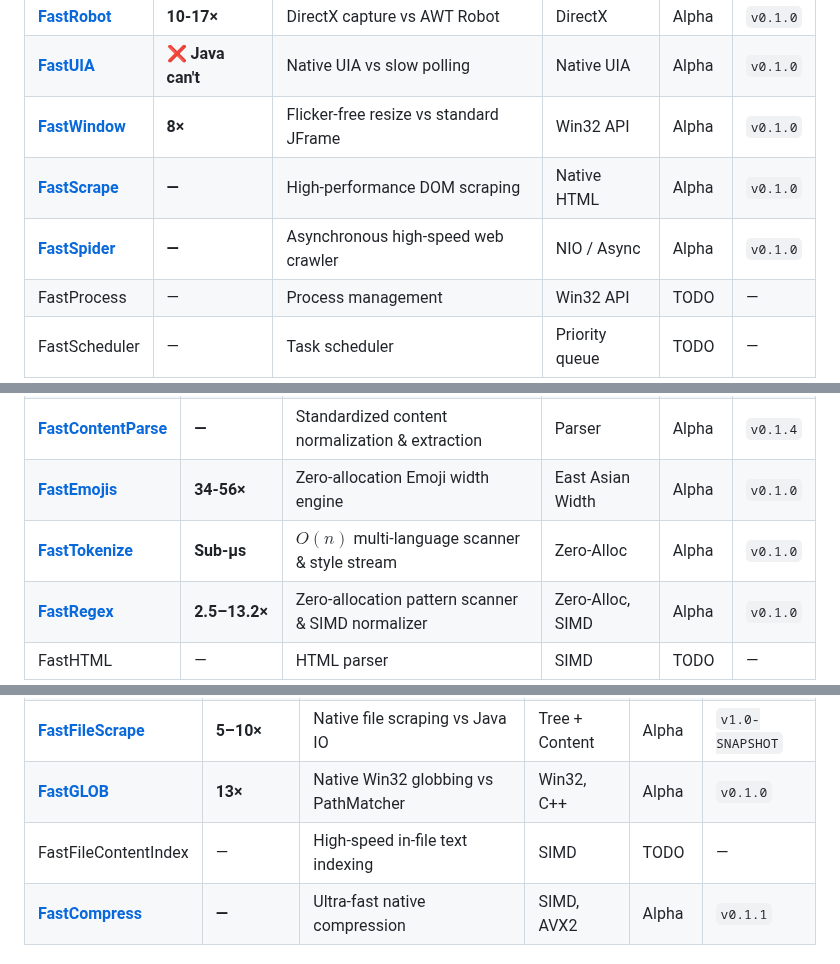
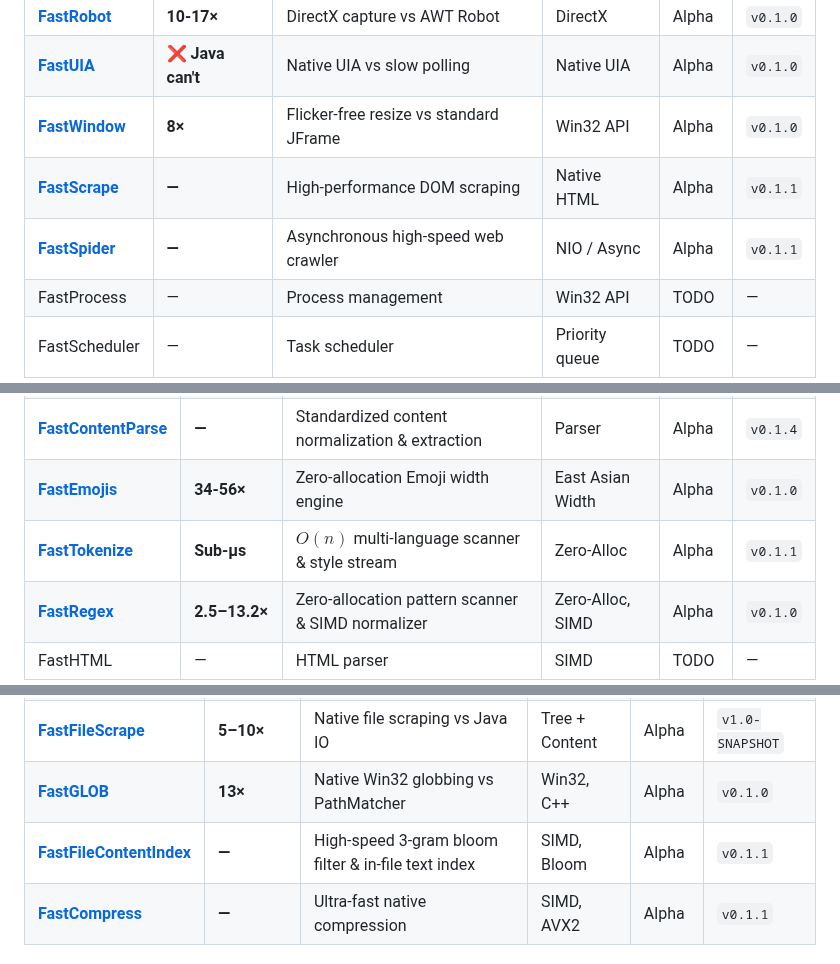
Before and after one commit to andrestubbe/FastJava, a Markdown page: README.md, 3 parts joined by grey strips. Rendered like a GitHub page.

Commit message:
docs: sync FastScrape, FastSpider, FastTokenize, and FastFileContentIndex releases

```diff
--- a/README.md
+++ b/README.md
@@ -36,8 +36,8 @@ A unified directory of all FastJava modules. Categorized by functional domain, i
 | **[FastRobot](https://github.com/andrestubbe/fastrobot)** | **10-17×** | DirectX capture vs AWT Robot | DirectX | Alpha | `v0.1.0` |
 | **[FastUIA](https://github.com/andrestubbe/fastuia)** | **❌ Java can't** | Native UIA vs slow polling | Native UIA | Alpha | `v0.1.0` |
 | **[FastWindow](https://github.com/andrestubbe/FastWindow)** | **8×** | Flicker-free resize vs standard JFrame | Win32 API | Alpha | `v0.1.0` |
-| **[FastScrape](https://github.com/andrestubbe/FastScrape)** | **—** | High-performance DOM scraping | Native HTML | Alpha | `v0.1.0` |
-| **[FastSpider](https://github.com/andrestubbe/FastSpider)** | **—** | Asynchronous high-speed web crawler | NIO / Async | Alpha | `v0.1.0` |
+| **[FastScrape](https://github.com/andrestubbe/FastScrape)** | **—** | High-performance DOM scraping | Native HTML | Alpha | `v0.1.1` |
+| **[FastSpider](https://github.com/andrestubbe/FastSpider)** | **—** | Asynchronous high-speed web crawler | NIO / Async | Alpha | `v0.1.1` |
 | FastProcess | — | Process management | Win32 API | TODO | — |
 | FastScheduler | — | Task scheduler | Priority queue | TODO | — |
 
@@ -75,7 +75,7 @@ A unified directory of all FastJava modules. Categorized by functional domain, i
 | **[FastASCII](https://github.com/andrestubbe/FastASCII)** | **—** | Zero-allocation ASCII & UTF-8 byte engine | SIMD, Byte | Alpha | `v0.1.0` |
 | **[FastContentParse](https://github.com/andrestubbe/FastContentParse)** | **—** | Standardized content normalization & extraction | Parser | Alpha | `v0.1.4` |
 | **[FastEmojis](https://github.com/andrestubbe/FastEmojis)** | **34-56×** | Zero-allocation Emoji width engine | East Asian Width | Alpha | `v0.1.0` |
-| **[FastTokenize](https://github.com/andrestubbe/FastTokenize)** | **Sub-µs** | $O(n)$ multi-language scanner & style stream | Zero-Alloc | Alpha | `v0.1.0` |
+| **[FastTokenize](https://github.com/andrestubbe/FastTokenize)** | **Sub-µs** | $O(n)$ multi-language scanner & style stream | Zero-Alloc | Alpha | `v0.1.1` |
 | **[FastRegex](https://github.com/andrestubbe/FastRegex)** | **2.5–13.2×** | Zero-allocation pattern scanner & SIMD normalizer | Zero-Alloc, SIMD | Alpha | `v0.1.0` |
 | FastHTML | — | HTML parser | SIMD | TODO | — |
 
@@ -96,7 +96,7 @@ A unified directory of all FastJava modules. Categorized by functional domain, i
 | FastFileSystem | — | Index + Search + Watch in one API | Unified API | TODO | — |
 | **[FastFileScrape](https://github.com/andrestubbe/FastFileScrape)** | **5–10×** | Native file scraping vs Java IO | Tree + Content | Alpha | `v1.0-SNAPSHOT` |
 | **[FastGLOB](https://github.com/andrestubbe/FastGLOB)** | **13×** | Native Win32 globbing vs PathMatcher | Win32, C++ | Alpha | `v0.1.0` |
-| FastFileContentIndex | — | High-speed in-file text indexing | SIMD | TODO | — |
+| **[FastFileContentIndex](https://github.com/andrestubbe/FastFileContentIndex)** | **—** | High-speed 3-gram bloom filter & in-file text index | SIMD, Bloom | Alpha | `v0.1.1` |
 | **[FastCompress](https://github.com/andrestubbe/FastCompress)** | **—** | Ultra-fast native compression | SIMD, AVX2 | Alpha | `v0.1.1` |
 
 ### 9. System
```
